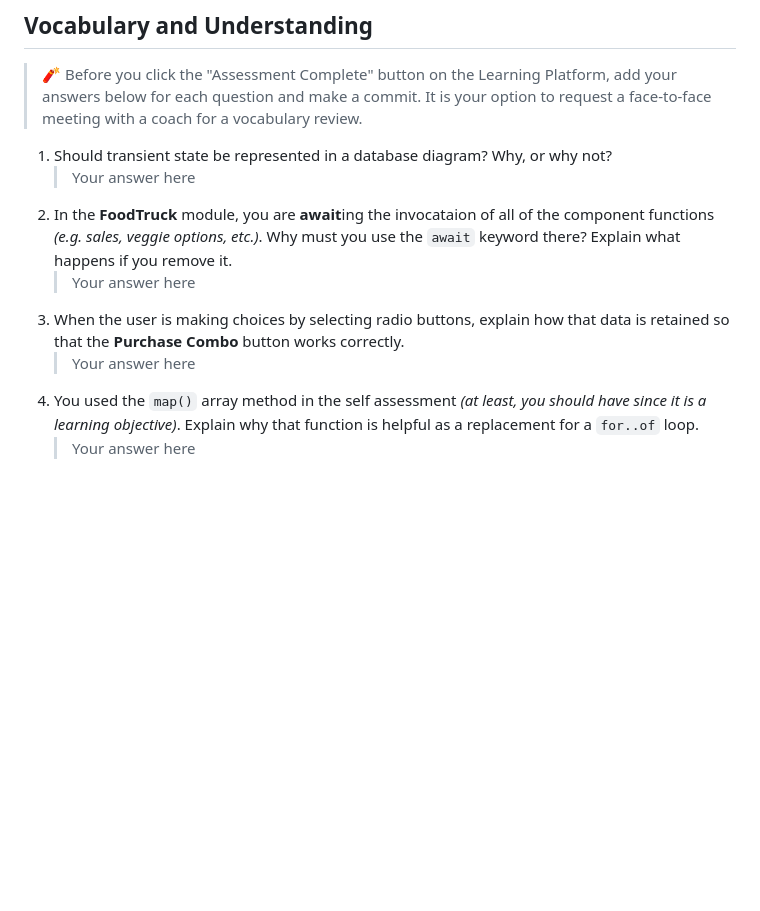
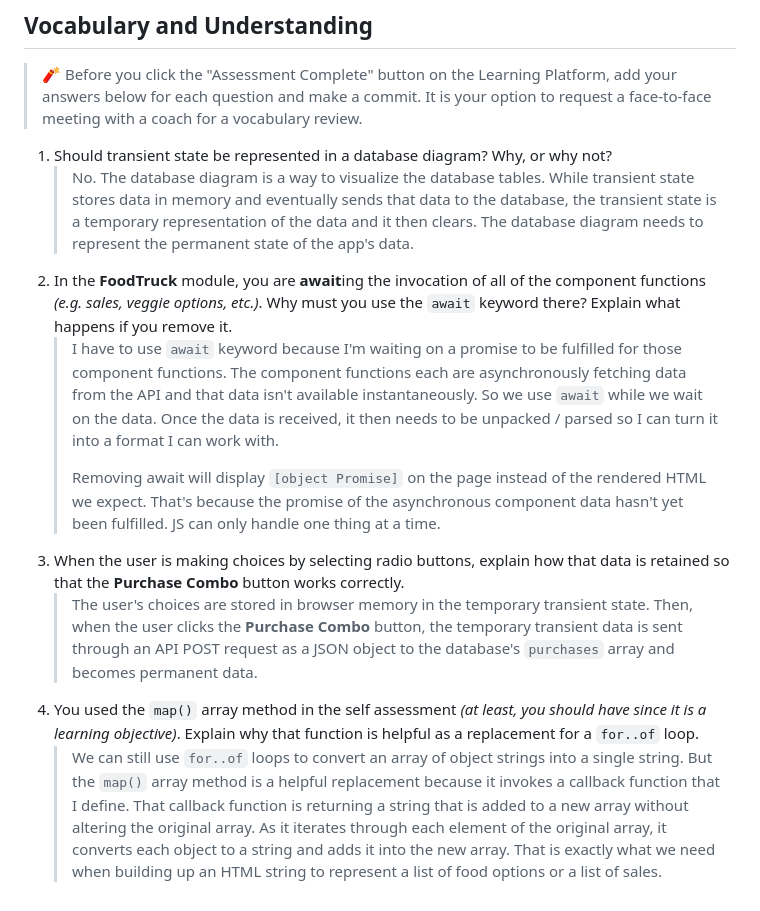
Before and after one commit to NSS-Day-Cohort-C80/House-of-Hummus-brianfuzzell, a Markdown page: README.md, the part around the change. Rendered like a GitHub page; blank space fills up the shorter version.

Commit message:
Self assessment answers

```diff
--- a/README.md
+++ b/README.md
@@ -56,10 +56,12 @@ sequenceDiagram
 > 🧨 Before you click the "Assessment Complete" button on the Learning Platform, add your answers below for each question and make a commit. It is your option to request a face-to-face meeting with a coach for a vocabulary review.
 
 1. Should transient state be represented in a database diagram? Why, or why not?
-   > Your answer here
-2. In the **FoodTruck** module, you are **await**ing the invocataion of all of the component functions _(e.g. sales, veggie options, etc.)_. Why must you use the `await` keyword there? Explain what happens if you remove it.
-   > Your answer here
+   > No. The database diagram is a way to visualize the database tables. While transient state stores data in memory and eventually sends that data to the database, the transient state is a temporary representation of the data and it then clears. The database diagram needs to represent the permanent state of the app's data.
+2. In the **FoodTruck** module, you are **await**ing the invocation of all of the component functions _(e.g. sales, veggie options, etc.)_. Why must you use the `await` keyword there? Explain what happens if you remove it.
+   > I have to use `await` keyword because I'm waiting on a promise to be fulfilled for those component functions. The component functions each are asynchronously fetching data from the API and that data isn't available instantaneously. So we use `await` while we wait on the data. Once the data is received, it then needs to be unpacked / parsed so I can turn it into a format I can work with.
+   >
+   > Removing await will display `[object Promise]` on the page instead of the rendered HTML we expect. That's because the promise of the asynchronous component data hasn't yet been fulfilled. JS can only handle one thing at a time.
 3. When the user is making choices by selecting radio buttons, explain how that data is retained so that the **Purchase Combo** button works correctly.
-   > Your answer here
+   > The user's choices are stored in browser memory in the temporary transient state. Then, when the user clicks the **Purchase Combo** button, the temporary transient data is sent through an API POST request as a JSON object to the database's `purchases` array and becomes permanent data.
 4. You used the `map()` array method in the self assessment _(at least, you should have since it is a learning objective)_. Explain why that function is helpful as a replacement for a `for..of` loop.
-   > Your answer here
+   > We can still use `for..of` loops to convert an array of object strings into a single string. But the `map()` array method is a helpful replacement because it invokes a callback function that I define. That callback function is returning a string that is added to a new array without altering the original array. As it iterates through each element of the original array, it converts each object to a string and adds it into the new array. That is exactly what we need when building up an HTML string to represent a list of food options or a list of sales.
```
